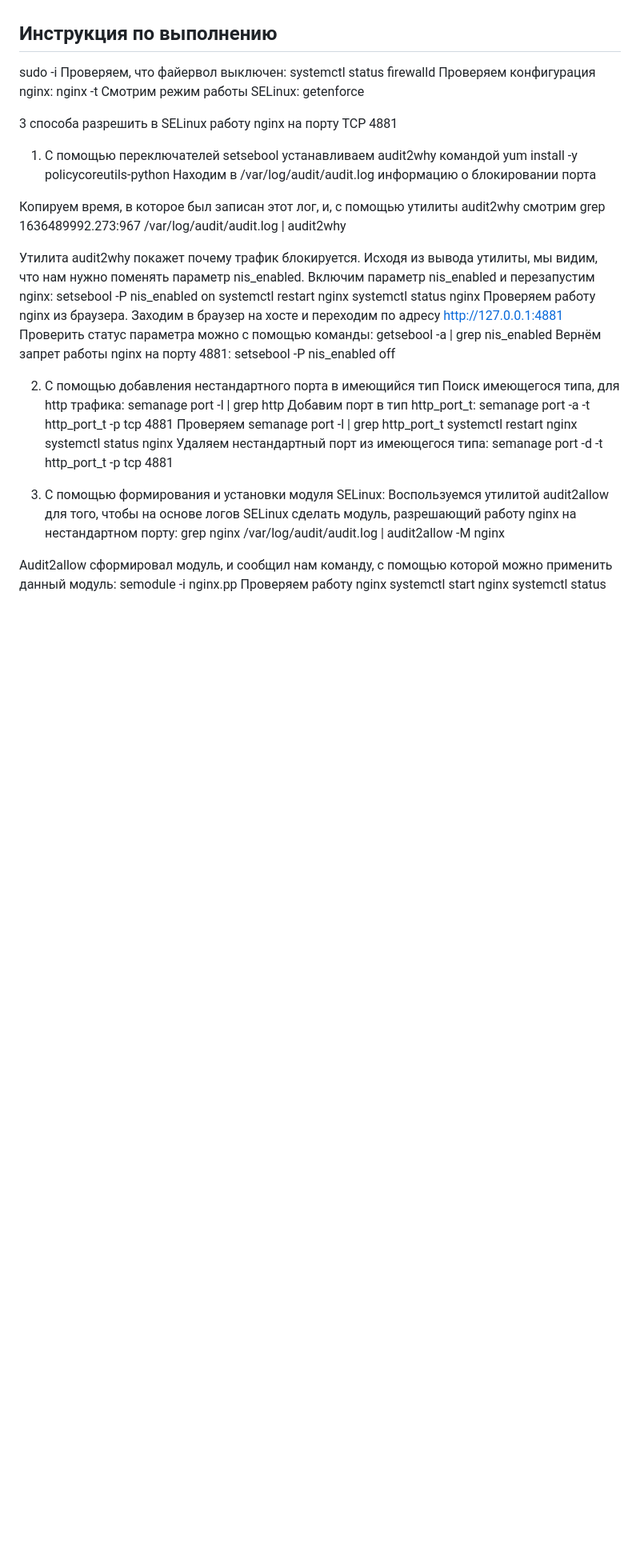
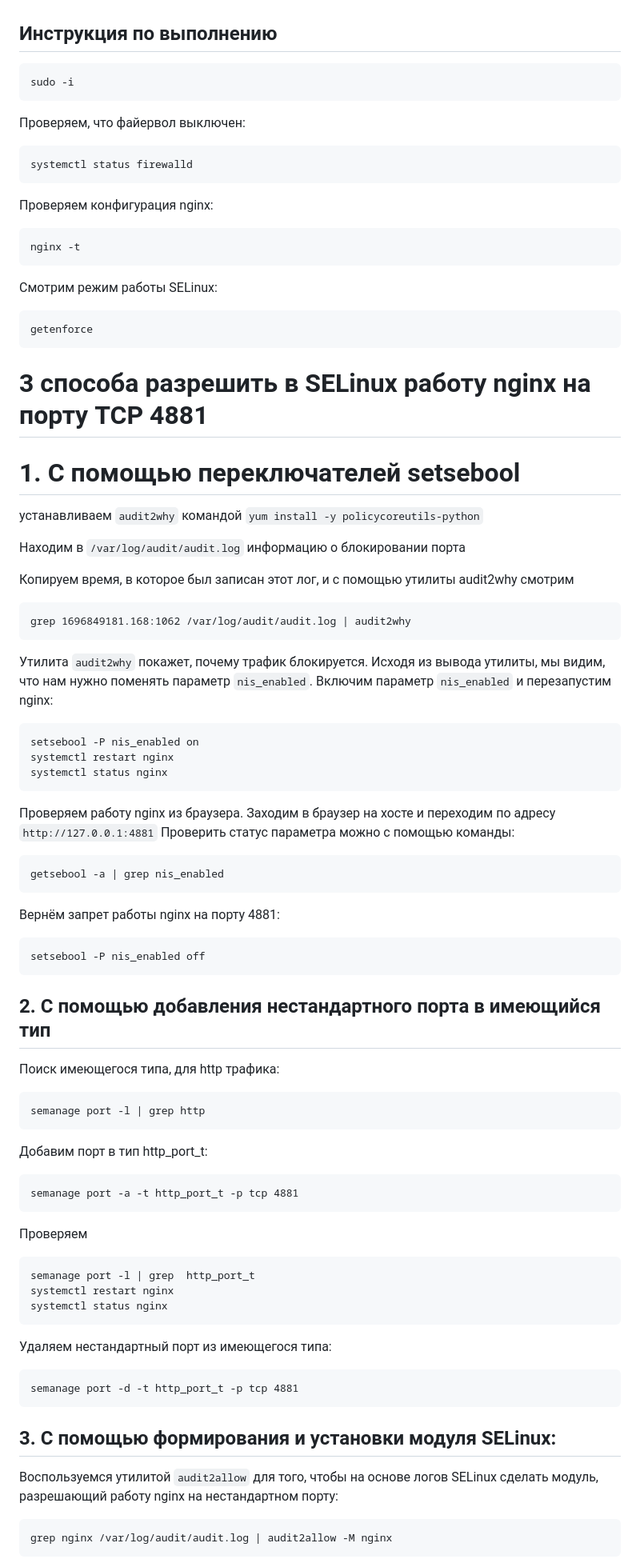
Before and after one commit to root40reg/Otus-Linux, a Markdown page: 17/README.md, the part around the change printed below. Shown: that part at 80% size. Drawn GitHub-style; blank space fills up the shorter version.

````diff
--- a/17/README.md
+++ b/17/README.md
@@ -17,45 +17,69 @@ https://docs.google.com/document/d/1QwyccIn8jijBKdaoNR4DCtTULEqb5MKK/edit?usp=sh
 - реализовать выбранное решение и продемонстрировать его работоспособность.
 
 ## Инструкция по выполнению
+```
 sudo -i
+```
 Проверяем, что файервол выключен:
+```
 systemctl status firewalld
+```
 Проверяем конфигурация nginx:
+```
 nginx -t
+```
 Смотрим режим работы SELinux:
+```
 getenforce
+```
 
-3 способа разрешить в SELinux работу nginx на порту TCP 4881
-1. С помощью переключателей setsebool
-устанавливаем audit2why командой yum install -y policycoreutils-python
-Находим в /var/log/audit/audit.log информацию о блокировании порта
+# 3 способа разрешить в SELinux работу nginx на порту TCP 4881
+# 1. С помощью переключателей setsebool
+устанавливаем ```audit2why``` командой ```yum install -y policycoreutils-python```
 
-Копируем время, в которое был записан этот лог, и, с помощью утилиты audit2why смотрим
-grep 1636489992.273:967 /var/log/audit/audit.log | audit2why
+Находим в ```/var/log/audit/audit.log``` информацию о блокировании порта
 
-Утилита audit2why покажет почему трафик блокируется. Исходя из вывода утилиты, мы видим, что нам нужно поменять параметр nis_enabled.
-Включим параметр nis_enabled и перезапустим nginx:
+Копируем время, в которое был записан этот лог, и с помощью утилиты audit2why смотрим
+```
+grep 1696849181.168:1062 /var/log/audit/audit.log | audit2why
+```
+Утилита ```audit2why``` покажет, почему трафик блокируется. Исходя из вывода утилиты, мы видим, что нам нужно поменять параметр ```nis_enabled```.
+Включим параметр ```nis_enabled``` и перезапустим nginx:
+```
 setsebool -P nis_enabled on
 systemctl restart nginx
 systemctl status nginx
-Проверяем работу nginx из браузера. Заходим в браузер на хосте и переходим по адресу http://127.0.0.1:4881
+```
+Проверяем работу nginx из браузера. Заходим в браузер на хосте и переходим по адресу ```http://127.0.0.1:4881```
 Проверить статус параметра можно с помощью команды:
+```
 getsebool -a | grep nis_enabled
+```
 Вернём запрет работы nginx на порту 4881:
+```
 setsebool -P nis_enabled off
-
-2. С помощью добавления нестандартного порта в имеющийся тип
+```
+## 2. С помощью добавления нестандартного порта в имеющийся тип
 Поиск имеющегося типа, для http трафика:
+```
 semanage port -l | grep http
+```
 Добавим порт в тип http_port_t:
+```
 semanage port -a -t http_port_t -p tcp 4881
+```
 Проверяем
+```
 semanage port -l | grep  http_port_t
 systemctl restart nginx
 systemctl status nginx
+```
 Удаляем нестандартный порт из имеющегося типа:
+```
 semanage port -d -t http_port_t -p tcp 4881
+```
 
-3. С помощью формирования и установки модуля SELinux:
-Воспользуемся утилитой audit2allow для того, чтобы на основе логов SELinux сделать модуль, разрешающий работу nginx на нестандартном порту:
+## 3. С помощью формирования и установки модуля SELinux:
+Воспользуемся утилитой ```audit2allow``` для того, чтобы на основе логов SELinux сделать модуль, разрешающий работу nginx на нестандартном порту:
+```
 grep nginx /var/log/audit/audit.log | audit2allow -M nginx
````
Also changed, not shown: other parts of 17/README.md (+10 -1 lines).
